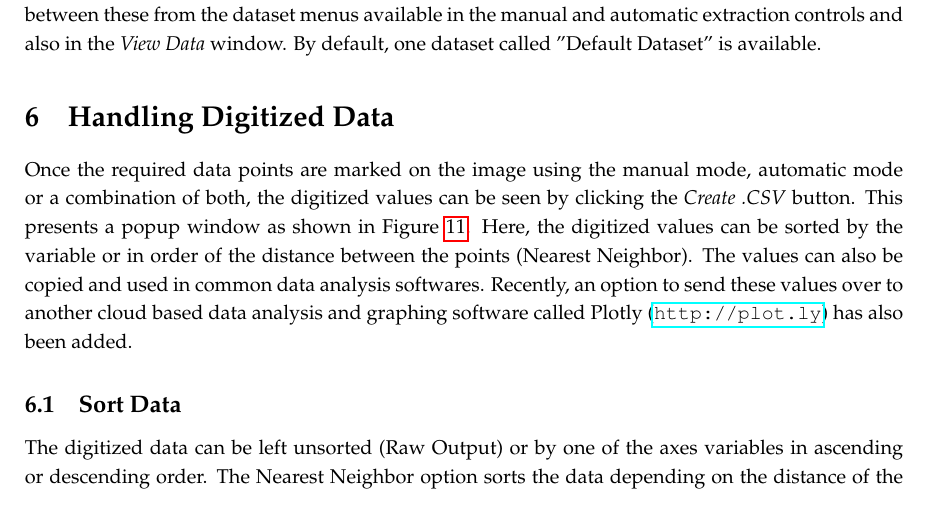
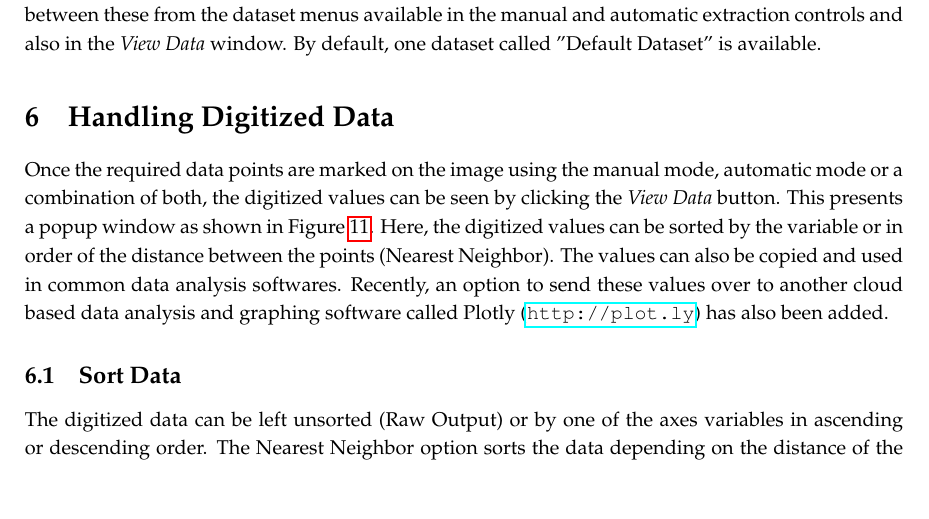
Before and after one commit to automeris-io/WebPlotDigitizer, a LaTeX document (manual/user_manual/latex/userManual.tex): part of page 16 of 19, cut so that both start at the same text, the shorter picture padded with empty space. Compiled offline with pdfLaTeX.

Commit message:
Minor typo in user manual

```diff
--- a/manual/user_manual/latex/userManual.tex
+++ b/manual/user_manual/latex/userManual.tex
@@ -321,7 +321,7 @@ A better option is to create a separate dataset for each series you wish to capt
 
 \section{Handling Digitized Data}
 \label{sec:csvData}
-Once the required data points are marked on the image using the manual mode, automatic mode or a combination of both, the digitized values can be seen by clicking the \emph{Create .CSV} button. This presents a popup window as shown in Figure \ref{fig:csvOutput}. Here, the digitized values can be sorted by the variable or in order of the distance between the points (Nearest Neighbor). The values can also be copied and used in common data analysis softwares. Recently, an option to send these values over to another cloud based data analysis and graphing software called Plotly (\url{http://plot.ly}) has also been added.
+Once the required data points are marked on the image using the manual mode, automatic mode or a combination of both, the digitized values can be seen by clicking the \emph{View Data} button. This presents a popup window as shown in Figure \ref{fig:csvOutput}. Here, the digitized values can be sorted by the variable or in order of the distance between the points (Nearest Neighbor). The values can also be copied and used in common data analysis softwares. Recently, an option to send these values over to another cloud based data analysis and graphing software called Plotly (\url{http://plot.ly}) has also been added.
 
 \begin{figure}
 \begin{center}
```
Also changed, not shown: manual/user_manual/latex/userManual.pdf.
